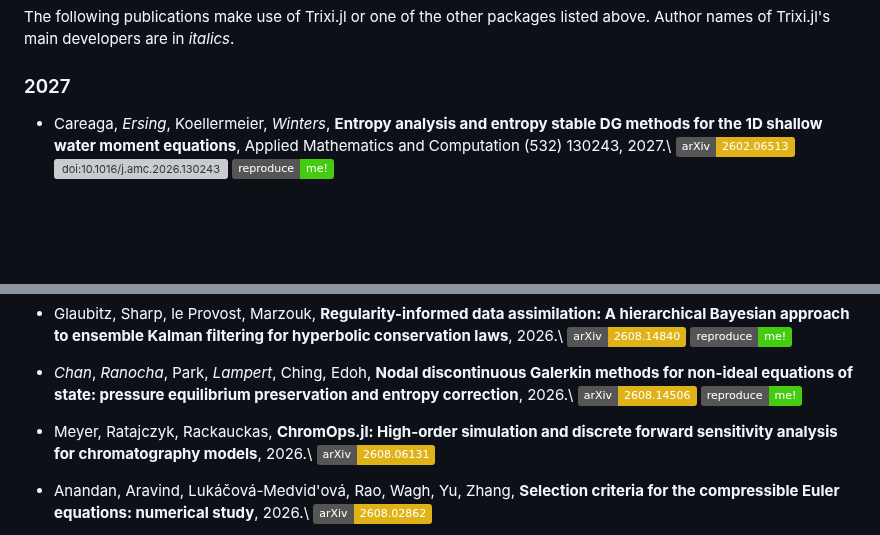
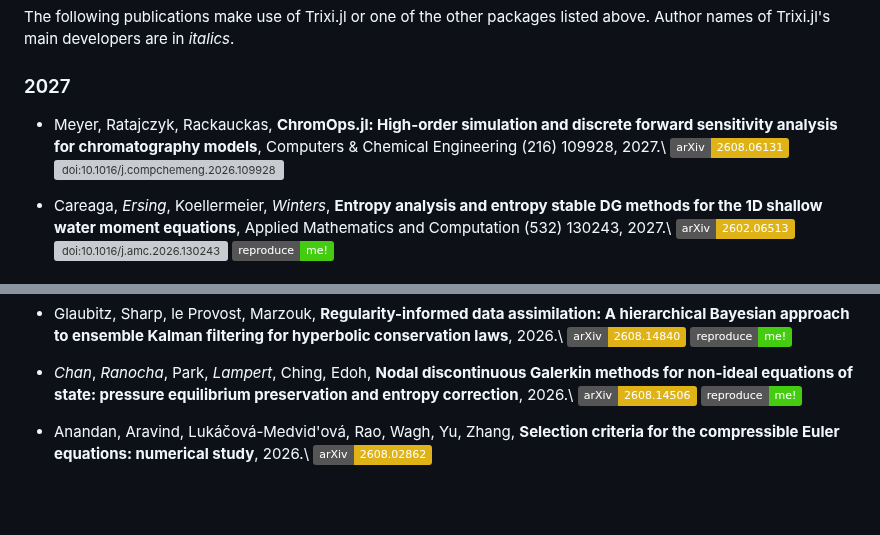
Before and after one commit to trixi-framework/trixi-framework.github.io, a Markdown page: index.md, 2 parts joined by grey strips. Drawn GitHub-style; badges without logos; blank space fills up the shorter version; grey boxes are pictures that could not be loaded.

Commit message:
Meyer, Ratajczyk, Rackauckas (2027) published in Computers & Chemical Engineering (#157)
Co-authored-by: Claude Opus 5.5 (1M context) <noreply@anthropic.com>

```diff
--- a/index.md
+++ b/index.md
@@ -126,6 +126,12 @@ listed above. Author names of Trixi.jl's main developers are in *italics*.
 
 ### 2027
 
+* Meyer, Ratajczyk, Rackauckas,
+  **ChromOps.jl: High-order simulation and discrete forward sensitivity analysis for chromatography models**,
+  Computers & Chemical Engineering (216) 109928, 2027.\\
+  [![arXiv:2608.06131](https://img.shields.io/badge/arXiv-2608.06131-yellow)](https://arxiv.org/abs/2608.06131)
+  [![doi:10.1016/j.compchemeng.2026.109928](https://zenodo.org/badge/doi/10.1016/j.compchemeng.2026.109928.svg)](https://doi.org/10.1016/j.compchemeng.2026.109928)
+
 * Careaga, *Ersing*, Koellermeier, *Winters*,
   **Entropy analysis and entropy stable DG methods for the 1D shallow water moment equations**, Applied Mathematics and Computation (532) 130243, 2027.\\
   [![arXiv:2602.06513](https://img.shields.io/badge/arXiv-2602.06513-yellow)](https://arxiv.org/abs/2602.06513)
@@ -174,10 +180,6 @@ listed above. Author names of Trixi.jl's main developers are in *italics*.
   **Nodal discontinuous Galerkin methods for non-ideal equations of state: pressure equilibrium preservation and entropy correction**, 2026.\\
   [![arXiv:2608.14506](https://img.shields.io/badge/arXiv-2608.14506-yellow)](https://arxiv.org/abs/2608.14506)
   [![reproduce me!](https://img.shields.io/badge/reproduce-me!-brightgreen)](https://github.com/trixi-framework/paper-2026-non-ideal-eos)
-
-* Meyer, Ratajczyk, Rackauckas,
-  **ChromOps.jl: High-order simulation and discrete forward sensitivity analysis for chromatography models**, 2026.\\
-  [![arXiv:2608.06131](https://img.shields.io/badge/arXiv-2608.06131-yellow)](https://arxiv.org/abs/2608.06131)
 
 * Anandan, Aravind, Lukáčová-Medvid'ová, Rao, Wagh, Yu, Zhang,
   **Selection criteria for the compressible Euler equations: numerical study**, 2026.\\
```
